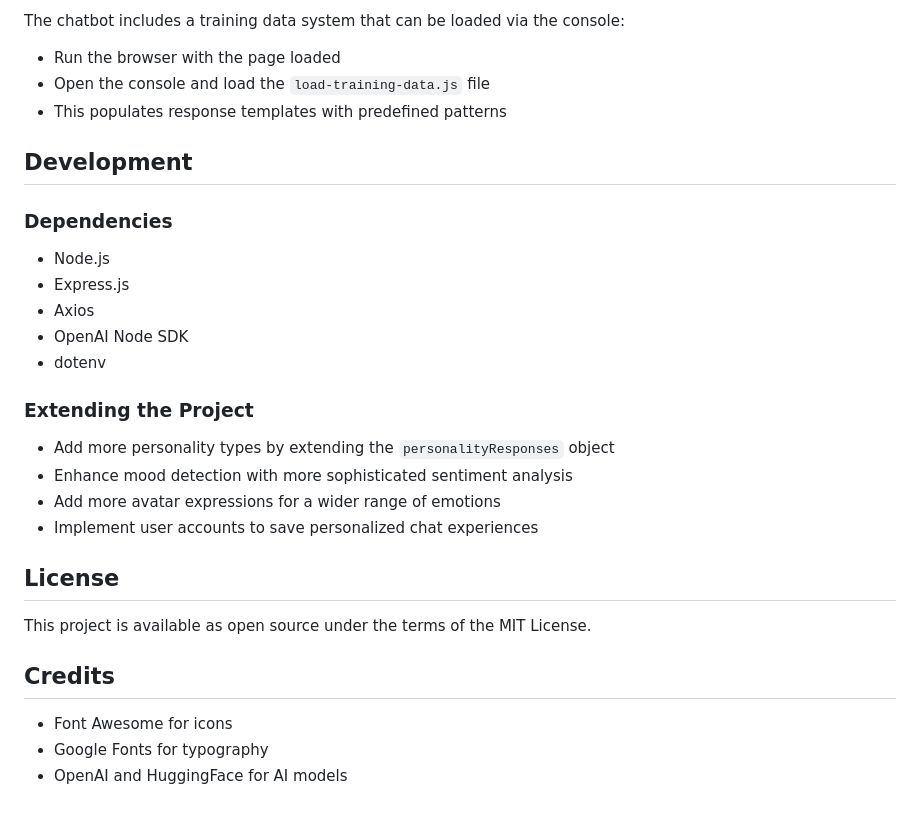
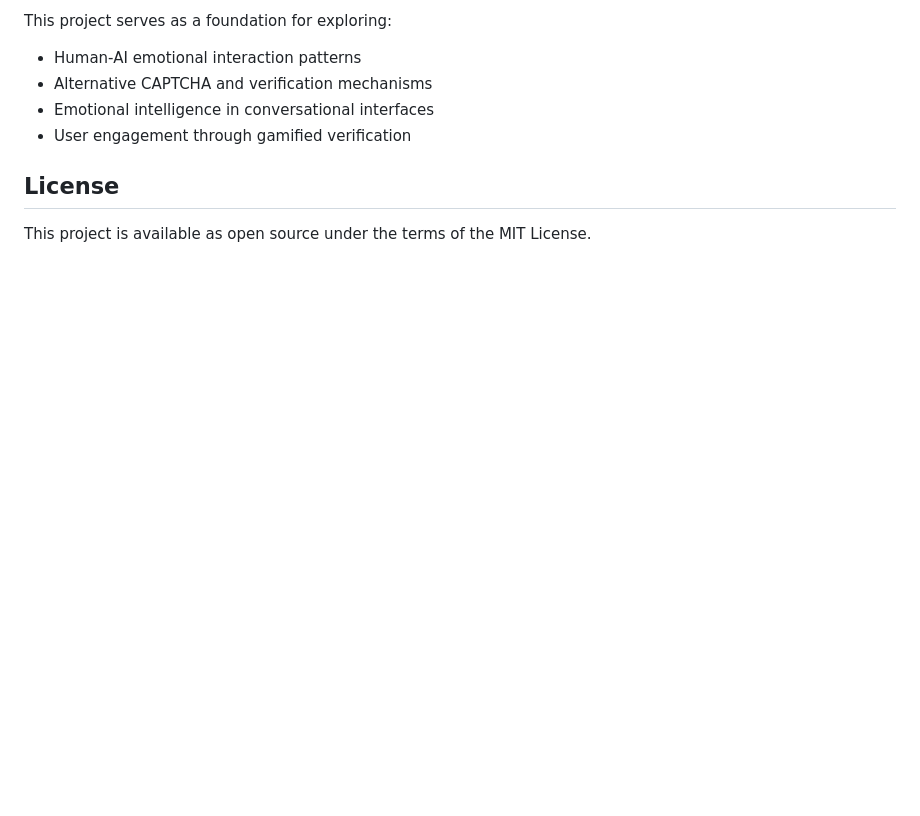
Before and after one commit to KevinXu-github/vivian-ai-chatbot, a Markdown page: README.md, the part around the change printed below. Rendered like a GitHub page; blank space fills up the shorter version.

```diff
--- a/README.md
+++ b/README.md
@@ -133,30 +152,11 @@ Access the settings panel by clicking the gear icon:
 
-The chatbot includes a training data system that can be loaded via the console:
-- Run the browser with the page loaded
-- Open the console and load the `load-training-data.js` file
-- This populates response templates with predefined patterns
+This project serves as a foundation for exploring:
 
-## Development
-
-### Dependencies
-- Node.js
-- Express.js
-- Axios
-- OpenAI Node SDK
-- dotenv
-
-### Extending the Project
-- Add more personality types by extending the `personalityResponses` object
-- Enhance mood detection with more sophisticated sentiment analysis
-- Add more avatar expressions for a wider range of emotions
-- Implement user accounts to save personalized chat experiences
+- Human-AI emotional interaction patterns
+- Alternative CAPTCHA and verification mechanisms
+- Emotional intelligence in conversational interfaces
+- User engagement through gamified verification
 
 ## License
 
 This project is available as open source under the terms of the MIT License.
-
-## Credits
-
-- Font Awesome for icons
-- Google Fonts for typography
-- OpenAI and HuggingFace for AI models
```
Also changed, not shown: other parts of README.md (+95 -76 lines).
